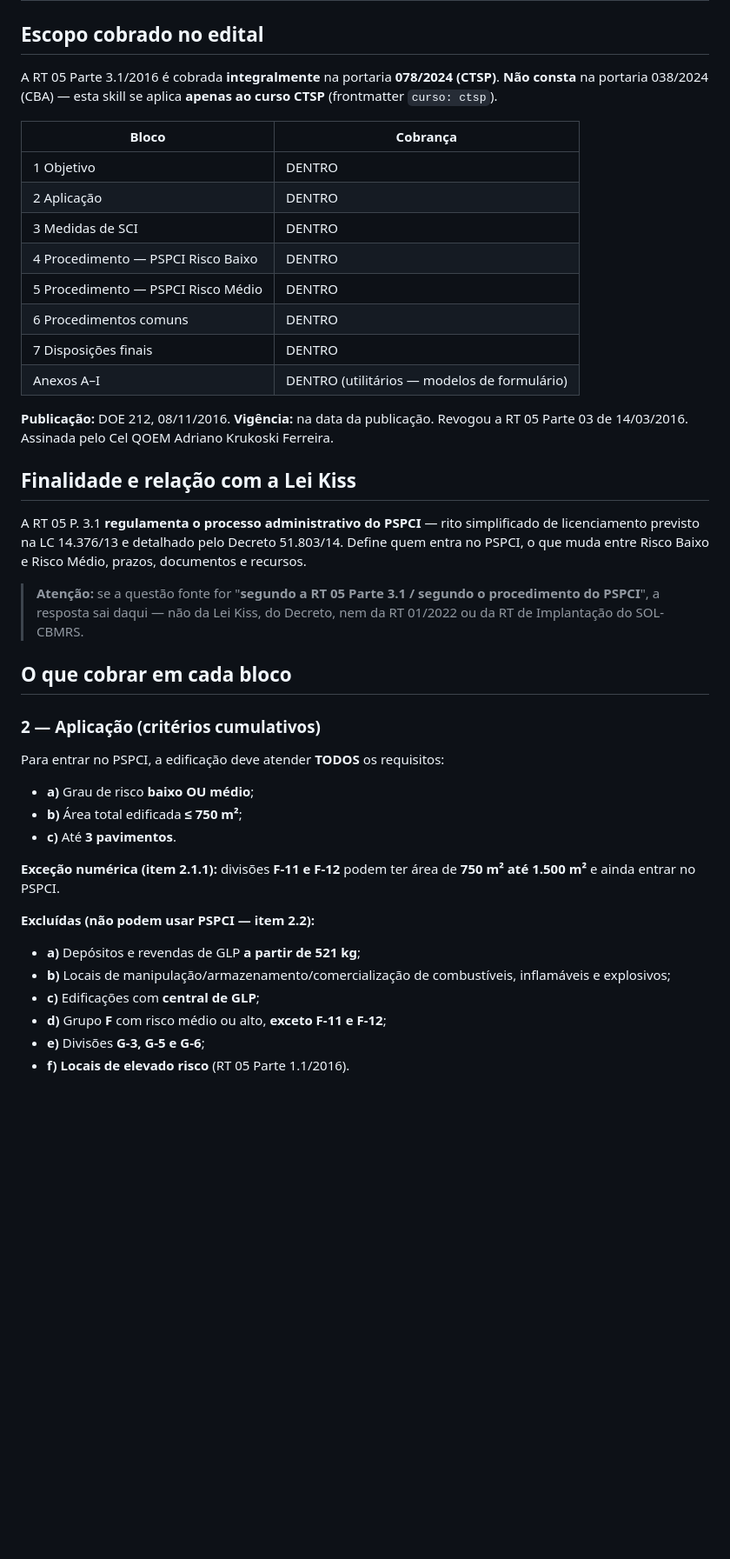
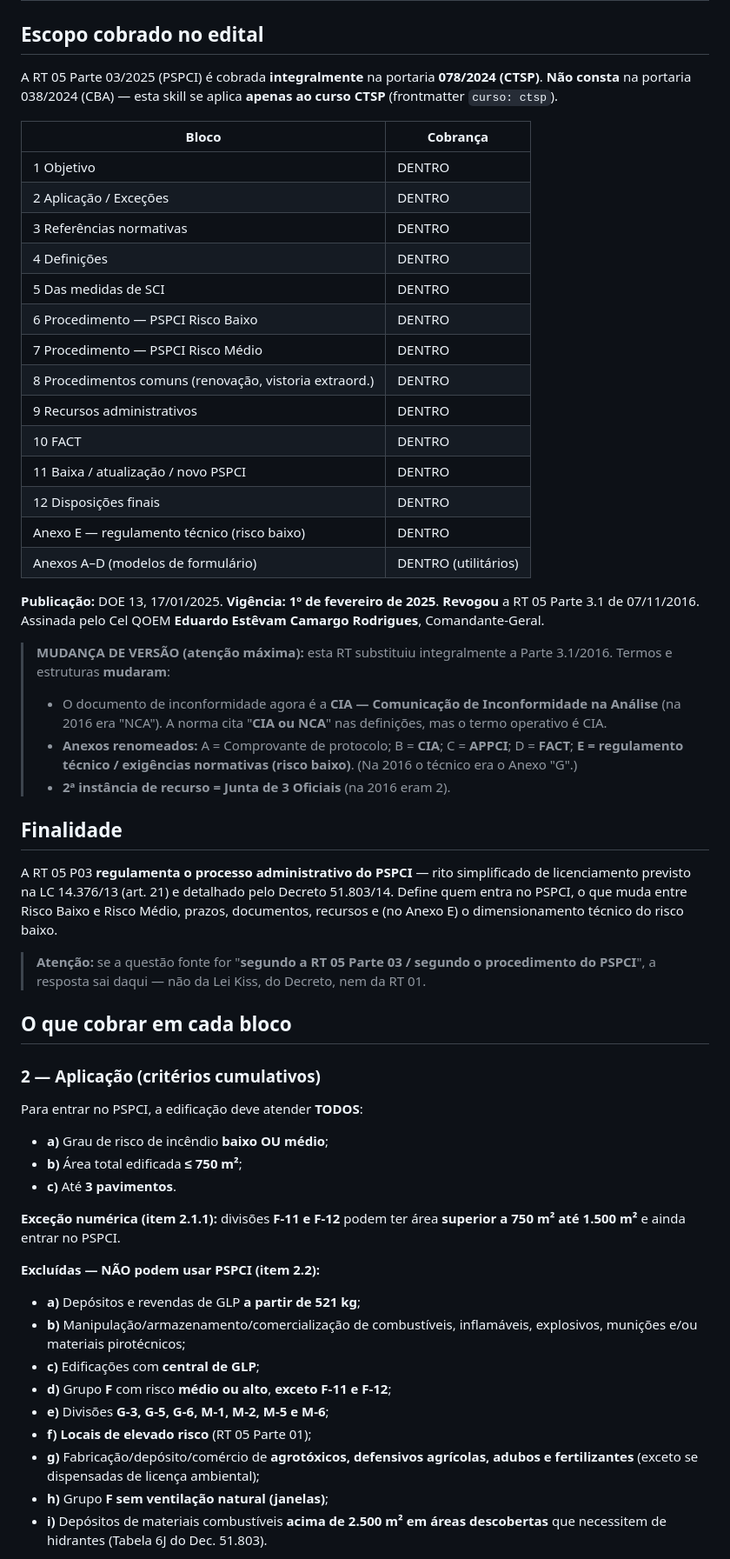
Before and after one commit to lenzmateus/graduabm-frontend, a Markdown page: skills/leg/rt05-p31.md, the part around one of its changes. Shown at 87% size. Drawn GitHub-style; blank space fills up the shorter version.

```diff
--- a/skills/leg/rt05-p31.md
+++ b/skills/leg/rt05-p31.md
@@ -10,53 +10,74 @@ arquivo_md: rt05-p31.md
 
 ## Escopo cobrado no edital
-A RT 05 Parte 3.1/2016 é cobrada **integralmente** na portaria
+A RT 05 Parte 03/2025 (PSPCI) é cobrada **integralmente** na portaria
 **078/2024 (CTSP)**. **Não consta** na portaria 038/2024 (CBA) — esta
 skill se aplica **apenas ao curso CTSP** (frontmatter `curso: ctsp`).
 
 | Bloco | Cobrança |
 |---|---|
 | 1 Objetivo | DENTRO |
-| 2 Aplicação | DENTRO |
-| 3 Medidas de SCI | DENTRO |
-| 4 Procedimento — PSPCI Risco Baixo | DENTRO |
-| 5 Procedimento — PSPCI Risco Médio | DENTRO |
-| 6 Procedimentos comuns | DENTRO |
-| 7 Disposições finais | DENTRO |
-| Anexos A–I | DENTRO (utilitários — modelos de formulário) |
+| 2 Aplicação / Exceções | DENTRO |
+| 3 Referências normativas | DENTRO |
+| 4 Definições | DENTRO |
+| 5 Das medidas de SCI | DENTRO |
+| 6 Procedimento — PSPCI Risco Baixo | DENTRO |
+| 7 Procedimento — PSPCI Risco Médio | DENTRO |
+| 8 Procedimentos comuns (renovação, vistoria extraord.) | DENTRO |
+| 9 Recursos administrativos | DENTRO |
+| 10 FACT | DENTRO |
+| 11 Baixa / atualização / novo PSPCI | DENTRO |
+| 12 Disposições finais | DENTRO |
+| Anexo E — regulamento técnico (risco baixo) | DENTRO |
+| Anexos A–D (modelos de formulário) | DENTRO (utilitários) |
 
-**Publicação:** DOE 212, 08/11/2016. **Vigência:** na data da
-publicação. Revogou a RT 05 Parte 03 de 14/03/2016. Assinada pelo
-Cel QOEM Adriano Krukoski Ferreira.
+**Publicação:** DOE 13, 17/01/2025. **Vigência:** **1º de fevereiro de
+2025**. **Revogou** a RT 05 Parte 3.1 de 07/11/2016. Assinada pelo Cel
+QOEM **Eduardo Estêvam Camargo Rodrigues**, Comandante-Geral.
 
-## Finalidade e relação com a Lei Kiss
-A RT 05 P. 3.1 **regulamenta o processo administrativo do PSPCI** —
-rito simplificado de licenciamento previsto na LC 14.376/13 e
-detalhado pelo Decreto 51.803/14. Define quem entra no PSPCI, o que
-muda entre Risco Baixo e Risco Médio, prazos, documentos e recursos.
+> **MUDANÇA DE VERSÃO (atenção máxima):** esta RT substituiu integralmente
+> a Parte 3.1/2016. Termos e estruturas **mudaram**:
+> - O documento de inconformidade agora é a **CIA — Comunicação de
+>   Inconformidade na Análise** (na 2016 era "NCA"). A norma cita
+>   "**CIA ou NCA**" nas definições, mas o termo operativo é CIA.
+> - **Anexos renomeados:** A = Comprovante de protocolo; B = **CIA**;
+>   C = **APPCI**; D = **FACT**; **E = regulamento técnico / exigências
+>   normativas (risco baixo)**. (Na 2016 o técnico era o Anexo "G".)
+> - **2ª instância de recurso = Junta de 3 Oficiais** (na 2016 eram 2).
 
-> **Atenção:** se a questão fonte for "**segundo a RT 05 Parte 3.1 /
-> segundo o procedimento do PSPCI**", a resposta sai daqui — não da
-> Lei Kiss, do Decreto, nem da RT 01/2022 ou da RT de Implantação do
-> SOL-CBMRS.
+## Finalidade
+A RT 05 P03 **regulamenta o processo administrativo do PSPCI** — rito
+simplificado de licenciamento previsto na LC 14.376/13 (art. 21) e
+detalhado pelo Decreto 51.803/14. Define quem entra no PSPCI, o que muda
+entre Risco Baixo e Risco Médio, prazos, documentos, recursos e (no
+Anexo E) o dimensionamento técnico do risco baixo.
+
+> **Atenção:** se a questão fonte for "**segundo a RT 05 Parte 03 /
+> segundo o procedimento do PSPCI**", a resposta sai daqui — não da Lei
+> Kiss, do Decreto, nem da RT 01.
 
 ## O que cobrar em cada bloco
 
 ### 2 — Aplicação (critérios cumulativos)
-Para entrar no PSPCI, a edificação deve atender **TODOS** os
-requisitos:
-- **a)** Grau de risco **baixo OU médio**;
+Para entrar no PSPCI, a edificação deve atender **TODOS**:
+- **a)** Grau de risco de incêndio **baixo OU médio**;
 - **b)** Área total edificada **≤ 750 m²**;
 - **c)** Até **3 pavimentos**.
 
 **Exceção numérica (item 2.1.1):** divisões **F-11 e F-12** podem ter
-área de **750 m² até 1.500 m²** e ainda entrar no PSPCI.
+área **superior a 750 m² até 1.500 m²** e ainda entrar no PSPCI.
 
-**Excluídas (não podem usar PSPCI — item 2.2):**
+**Excluídas — NÃO podem usar PSPCI (item 2.2):**
 - **a)** Depósitos e revendas de GLP **a partir de 521 kg**;
-- **b)** Locais de manipulação/armazenamento/comercialização de
-  combustíveis, inflamáveis e explosivos;
+- **b)** Manipulação/armazenamento/comercialização de combustíveis,
+  inflamáveis, explosivos, munições e/ou materiais pirotécnicos;
 - **c)** Edificações com **central de GLP**;
-- **d)** Grupo **F** com risco médio ou alto, **exceto F-11 e F-12**;
-- **e)** Divisões **G-3, G-5 e G-6**;
-- **f)** **Locais de elevado risco** (RT 05 Parte 1.1/2016).
+- **d)** Grupo **F** com risco **médio ou alto**, **exceto F-11 e F-12**;
+- **e)** Divisões **G-3, G-5, G-6, M-1, M-2, M-5 e M-6**;
+- **f)** **Locais de elevado risco** (RT 05 Parte 01);
+- **g)** Fabricação/depósito/comércio de **agrotóxicos, defensivos
+  agrícolas, adubos e fertilizantes** (exceto se dispensadas de licença
+  ambiental);
+- **h)** Grupo **F sem ventilação natural (janelas)**;
+- **i)** Depósitos de materiais combustíveis **acima de 2.500 m² em áreas
+  descobertas** que necessitem de hidrantes (Tabela 6J do Dec. 51.803).
 
```
Also changed, not shown: other parts of skills/leg/rt05-p31.md (+172 -134 lines).
